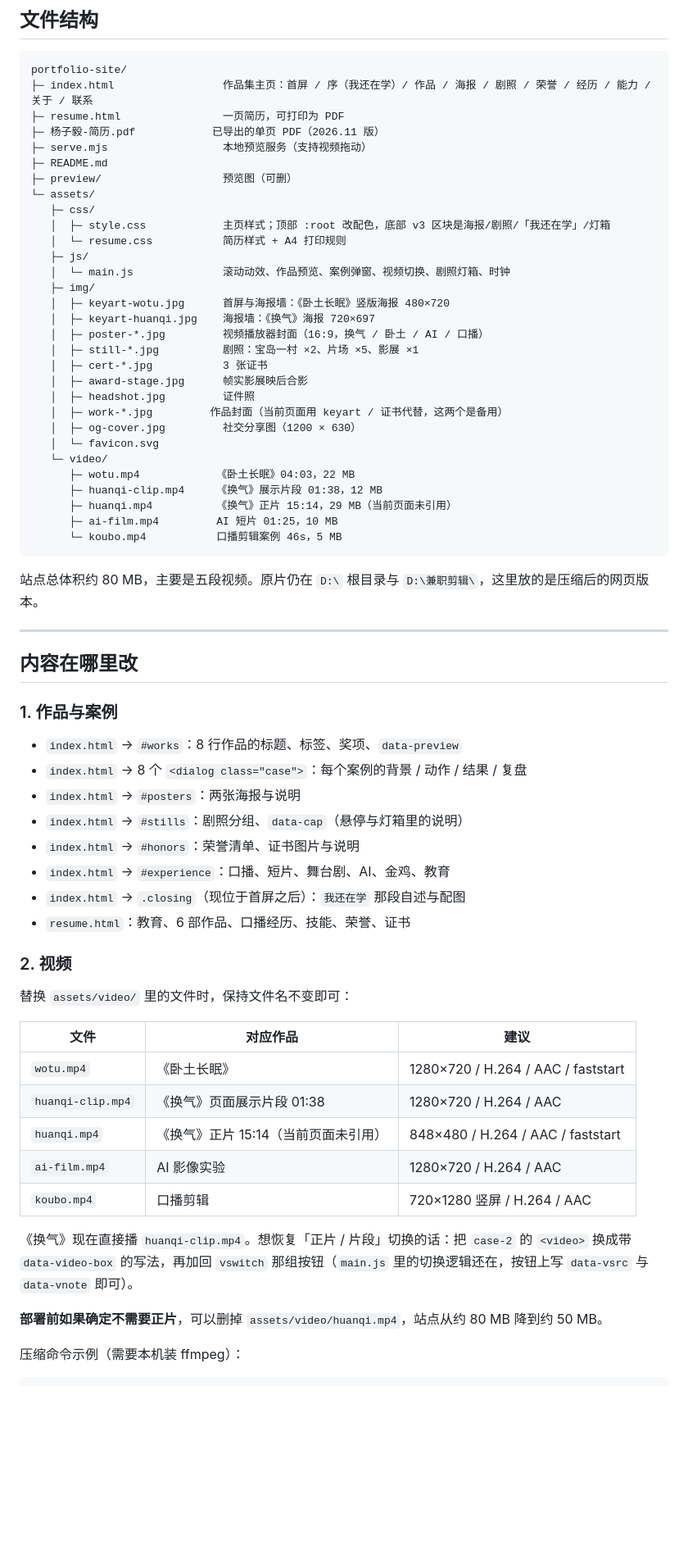
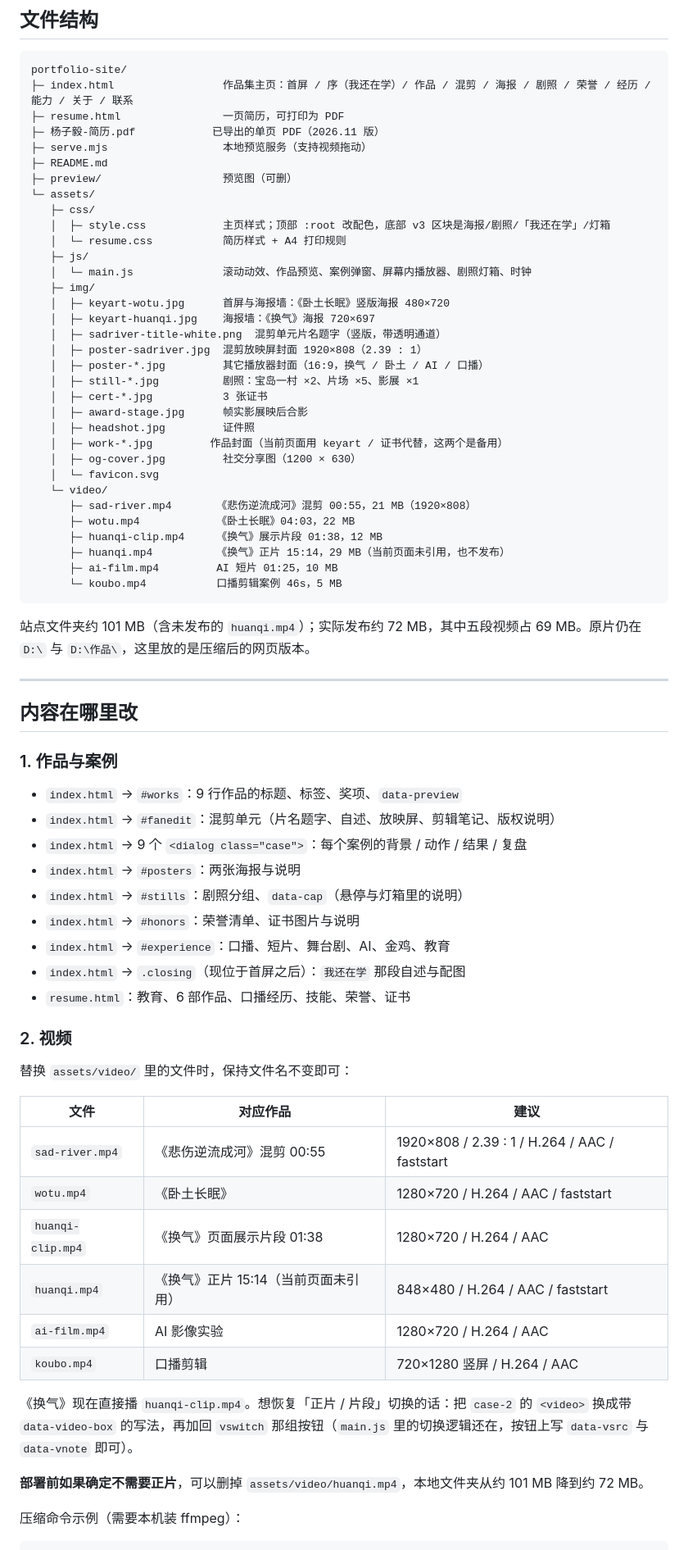
Before and after one commit to chenchenwwww/yangziyi-portfolio, a Markdown page: README.md, the part around one of its changes. Shown at 82% size. Drawn GitHub-style; blank space fills up the shorter version.

````diff
--- a/README.md
+++ b/README.md
@@ -67,7 +82,7 @@ python -m http.server 8080
 
 ```
 portfolio-site/
-├─ index.html                 作品集主页：首屏 / 序（我还在学）/ 作品 / 海报 / 剧照 / 荣誉 / 经历 / 能力 / 关于 / 联系
+├─ index.html                 作品集主页：首屏 / 序（我还在学）/ 作品 / 混剪 / 海报 / 剧照 / 荣誉 / 经历 / 能力 / 关于 / 联系
 ├─ resume.html                一页简历，可打印为 PDF
 ├─ 杨子毅-简历.pdf            已导出的单页 PDF（2026.11 版）
 ├─ serve.mjs                  本地预览服务（支持视频拖动）
@@ -78,11 +93,13 @@ portfolio-site/
    │  ├─ style.css            主页样式；顶部 :root 改配色，底部 v3 区块是海报/剧照/「我还在学」/灯箱
    │  └─ resume.css           简历样式 + A4 打印规则
    ├─ js/
-   │  └─ main.js              滚动动效、作品预览、案例弹窗、视频切换、剧照灯箱、时钟
+   │  └─ main.js              滚动动效、作品预览、案例弹窗、屏幕内播放器、剧照灯箱、时钟
    ├─ img/
    │  ├─ keyart-wotu.jpg      首屏与海报墙：《卧土长眠》竖版海报 480×720
    │  ├─ keyart-huanqi.jpg    海报墙：《换气》海报 720×697
-   │  ├─ poster-*.jpg         视频播放器封面（16:9，换气 / 卧土 / AI / 口播）
+   │  ├─ sadriver-title-white.png  混剪单元片名题字（竖版，带透明通道）
+   │  ├─ poster-sadriver.jpg  混剪放映屏封面 1920×808（2.39 : 1）
+   │  ├─ poster-*.jpg         其它播放器封面（16:9，换气 / 卧土 / AI / 口播）
    │  ├─ still-*.jpg          剧照：宝岛一村 ×2、片场 ×5、影展 ×1
    │  ├─ cert-*.jpg           3 张证书
    │  ├─ award-stage.jpg      帧实影展映后合影
@@ -91,14 +108,15 @@ portfolio-site/
    │  ├─ og-cover.jpg         社交分享图（1200 × 630）
    │  └─ favicon.svg
    └─ video/
+      ├─ sad-river.mp4       《悲伤逆流成河》混剪 00:55，21 MB（1920×808）
       ├─ wotu.mp4            《卧土长眠》04:03，22 MB
       ├─ huanqi-clip.mp4     《换气》展示片段 01:38，12 MB
-      ├─ huanqi.mp4          《换气》正片 15:14，29 MB（当前页面未引用）
+      ├─ huanqi.mp4          《换气》正片 15:14，29 MB（当前页面未引用，也不发布）
       ├─ ai-film.mp4         AI 短片 01:25，10 MB
       └─ koubo.mp4           口播剪辑案例 46s，5 MB
 ```
 
-站点总体积约 80 MB，主要是五段视频。原片仍在 `D:\` 根目录与 `D:\兼职剪辑\`，这里放的是压缩后的网页版本。
+站点文件夹约 101 MB（含未发布的 `huanqi.mp4`）；实际发布约 72 MB，其中五段视频占 69 MB。原片仍在 `D:\` 与 `D:\作品\`，这里放的是压缩后的网页版本。
 
 ---
 
@@ -106,8 +124,9 @@ portfolio-site/
 
 ### 1. 作品与案例
 
-- `index.html` → `#works`：8 行作品的标题、标签、奖项、`data-preview`
-- `index.html` → 8 个 `<dialog class="case">`：每个案例的背景 / 动作 / 结果 / 复盘
+- `index.html` → `#works`：9 行作品的标题、标签、奖项、`data-preview`
+- `index.html` → `#fanedit`：混剪单元（片名题字、自述、放映屏、剪辑笔记、版权说明）
+- `index.html` → 9 个 `<dialog class="case">`：每个案例的背景 / 动作 / 结果 / 复盘
 - `index.html` → `#posters`：两张海报与说明
 - `index.html` → `#stills`：剧照分组、`data-cap`（悬停与灯箱里的说明）
 - `index.html` → `#honors`：荣誉清单、证书图片与说明
@@ -121,6 +140,7 @@ portfolio-site/
 
 | 文件 | 对应作品 | 建议 |
 | --- | --- | --- |
+| `sad-river.mp4` | 《悲伤逆流成河》混剪 00:55 | 1920×808 / 2.39 : 1 / H.264 / AAC / faststart |
 | `wotu.mp4` | 《卧土长眠》 | 1280×720 / H.264 / AAC / faststart |
 | `huanqi-clip.mp4` | 《换气》页面展示片段 01:38 | 1280×720 / H.264 / AAC |
 | `huanqi.mp4` | 《换气》正片 15:14（当前页面未引用） | 848×480 / H.264 / AAC / faststart |
@@ -129,7 +149,7 @@ portfolio-site/
 
 《换气》现在直接播 `huanqi-clip.mp4`。想恢复「正片 / 片段」切换的话：把 `case-2` 的 `<video>` 换成带 `data-video-box` 的写法，再加回 `vswitch` 那组按钮（`main.js` 里的切换逻辑还在，按钮上写 `data-vsrc` 与 `data-vnote` 即可）。
 
-**部署前如果确定不需要正片**，可以删掉 `assets/video/huanqi.mp4`，站点从约 80 MB 降到约 50 MB。
+**部署前如果确定不需要正片**，可以删掉 `assets/video/huanqi.mp4`，本地文件夹从约 101 MB 降到约 72 MB。
 
 压缩命令示例（需要本机装 ffmpeg）：
 
````
Also changed, not shown: other parts of README.md (+33 -4 lines), assets/img/poster-sadriver.jpg (added), assets/img/sadriver-title-white.png (added), preview/fanedit-player.jpg (added), preview/fanedit.jpg (added), preview/home-desktop.jpg, 4 other files.
